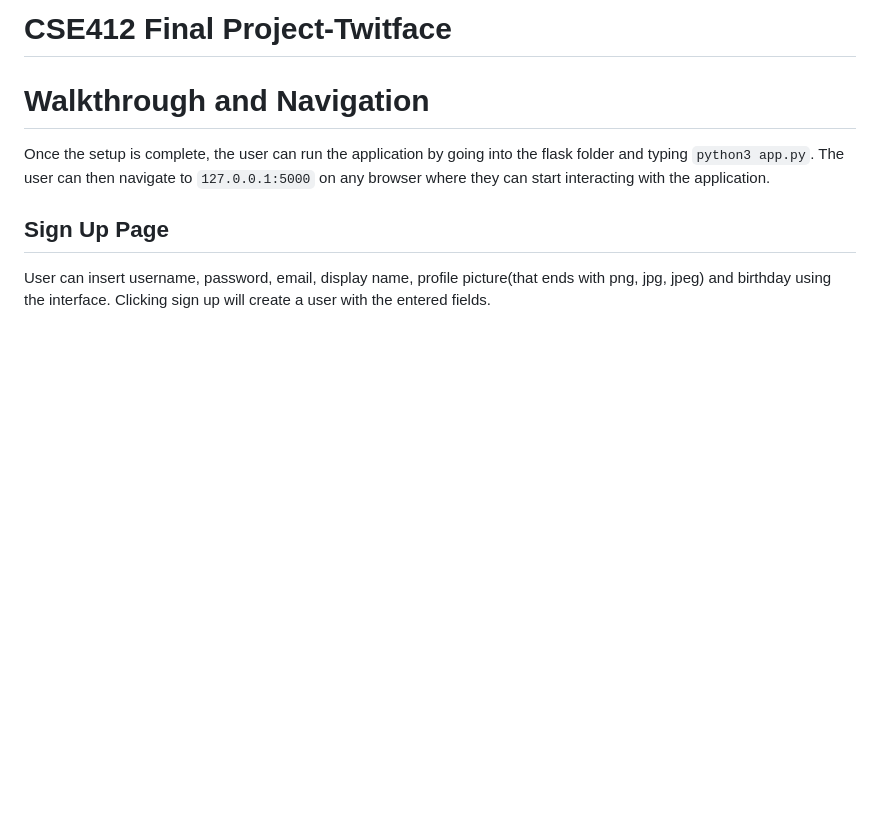
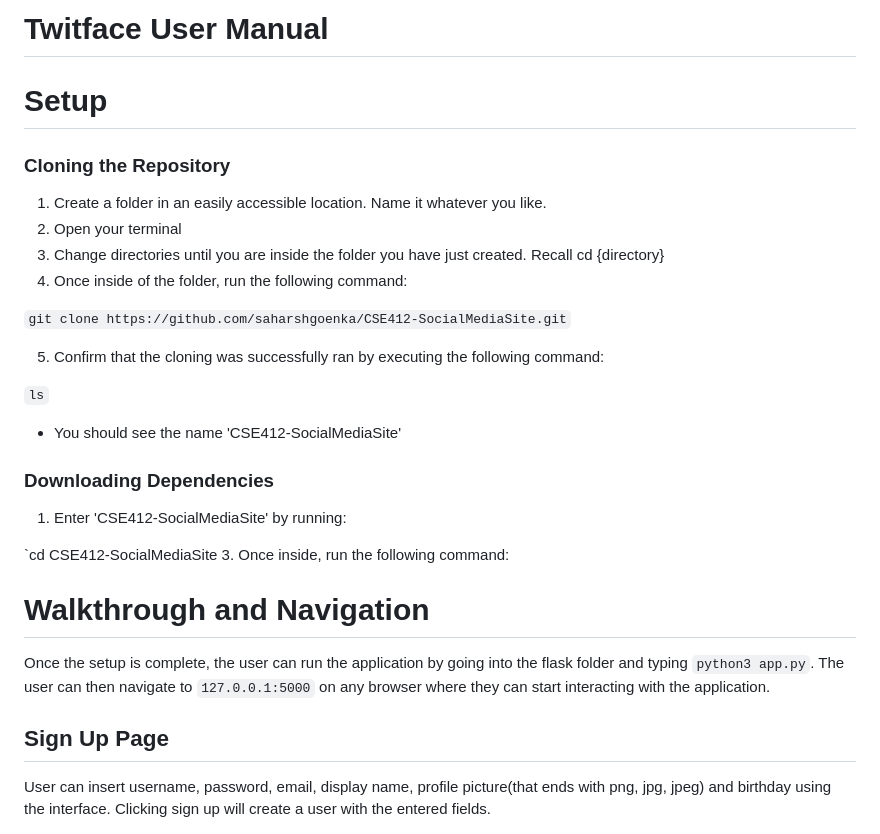
Before and after one commit to saharshgoenka/CSE412-SocialMediaSite, a Markdown page: README.md, the part around the change. GitHub-like rendering; blank space fills up the shorter version.

Commit message:
Update README.md
started Setup portion

```diff
--- a/README.md
+++ b/README.md
@@ -1,4 +1,25 @@
-# CSE412 Final Project-Twitface
+# Twitface User Manual
+
+# Setup
+### Cloning the Repository
+1. Create a folder in an easily accessible location. Name it whatever you like.
+2. Open your terminal
+3. Change directories until you are inside the folder you have just created. Recall cd {directory}
+4. Once inside of the folder, run the following command:
+
+`git clone https://github.com/saharshgoenka/CSE412-SocialMediaSite.git`
+
+5. Confirm that the cloning was successfully ran by executing the following command:
+
+`ls`
+- You should see the name 'CSE412-SocialMediaSite'
+
+### Downloading Dependencies
+1. Enter 'CSE412-SocialMediaSite' by running:
+
+`cd CSE412-SocialMediaSite
+3. Once inside, run the following command:
+
 
 # Walkthrough and Navigation
 
```
